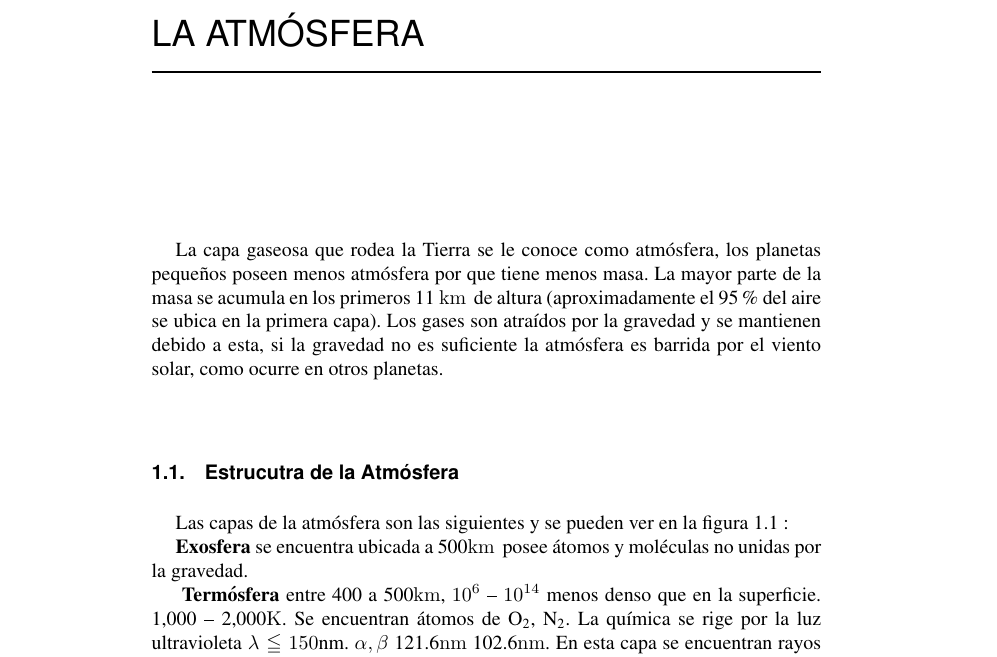
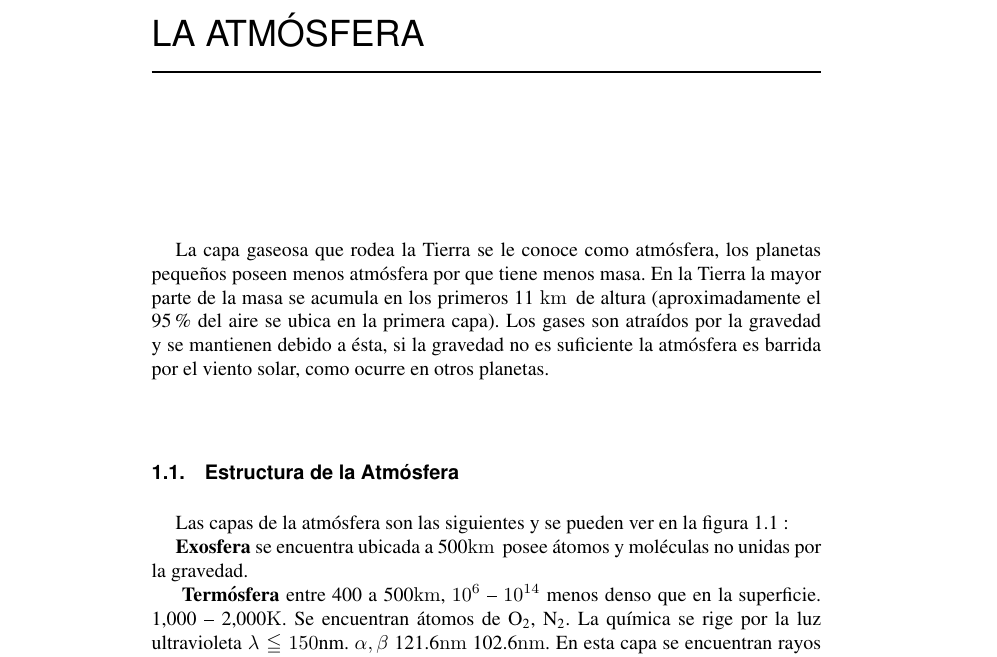
Before and after one commit to CCA-UNAM/FQAB, a LaTeX thesis (FQ-basica.tex, which reads fqba4.tex): part of page 21 of 33, cut so that both start at the same text. Compiled offline with pdfLaTeX; the source files are stored in an older character set and shown here as Unicode.

Commit message:
Text addition and revision

```diff
--- a/fqba4.tex
+++ b/fqba4.tex
@@ -1,9 +1,9 @@
 \chapter{La atm\'osfera}
 
- La capa gaseosa que rodea la Tierra se le conoce como atm\'osfera, los planetas peque\~nos poseen menos atmósfera por que tiene menos masa. La mayor parte de la masa se acumula en los primeros 11 \kilo\metre\,  de altura (aproximadamente el 95\% del aire se ubica en la primera capa). Los gases son atra\'{\i}dos por la gravedad y se mantienen debido a esta, si la gravedad no es suficiente la atm\'osfera es barrida por el viento solar, como ocurre en otros planetas.
+ La capa gaseosa que rodea la Tierra se le conoce como atm\'osfera, los planetas peque\~nos poseen menos atmósfera por que tiene menos masa. En la Tierra la  mayor parte de la masa se acumula en los primeros 11 \kilo\metre\,  de altura (aproximadamente el 95\% del aire se ubica en la primera capa). Los gases son atra\'{\i}dos por la gravedad y se mantienen debido a \'esta, si la gravedad no es suficiente la atm\'osfera es barrida por el viento solar, como ocurre en otros planetas.
 
 
- \section{Estrucutra de la Atm\'osfera}
+ \section{Estructura de la Atm\'osfera}
   Las capas de la atm\'osfera son las siguientes y se pueden ver en la figura~\ref{capasATM} :
 
 
```
Also changed, not shown: 2 other files.
